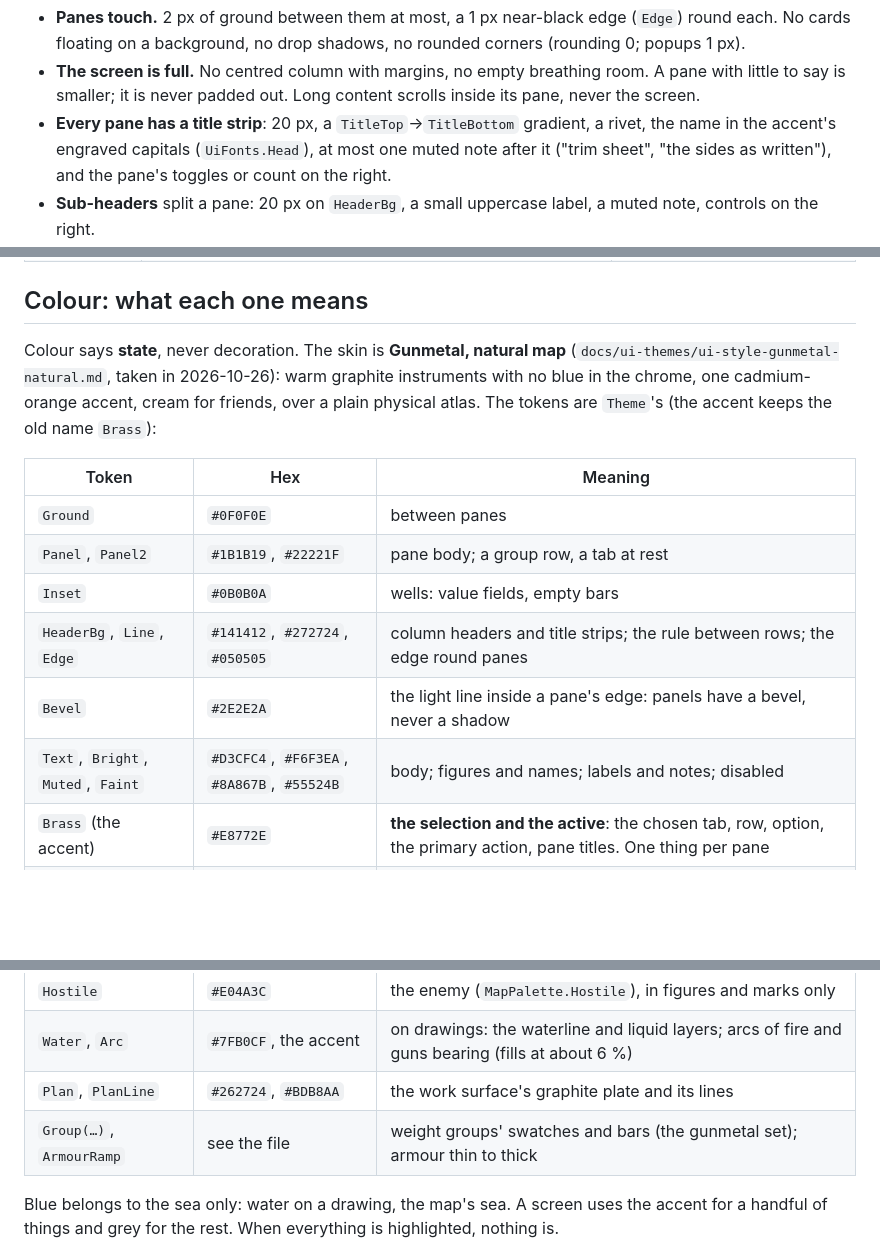
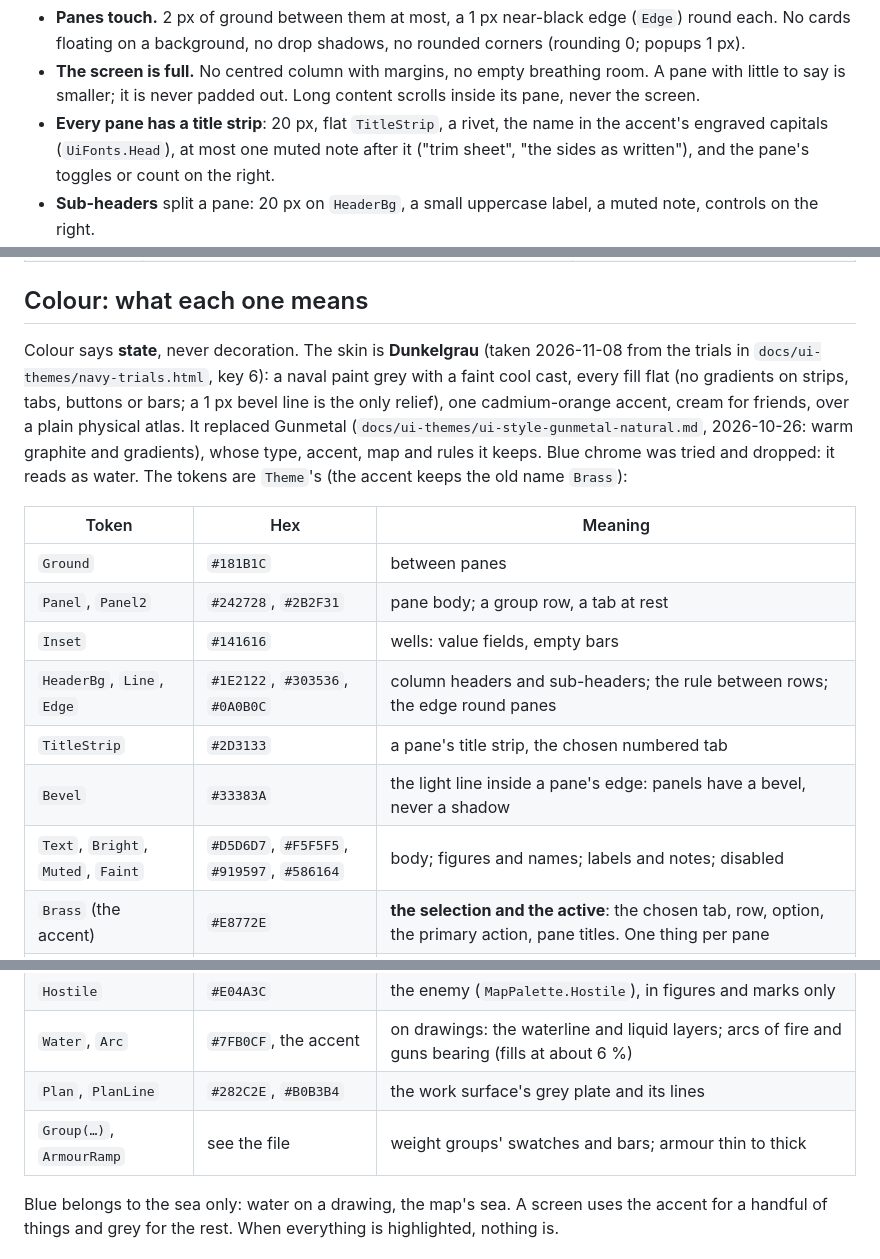
Before and after one commit to sharpneli/fleetwright, a Markdown page: docs/ui-language.md, 3 parts joined by grey strips. Rendered like a GitHub page; blank space fills up the shorter version.

```diff
--- a/docs/ui-language.md
+++ b/docs/ui-language.md
@@ -50,7 +50,7 @@ The rules that hold it together:
   on a background, no drop shadows, no rounded corners (rounding 0; popups 1 px).
 - **The screen is full.** No centred column with margins, no empty breathing room. A pane with little to say is
   smaller; it is never padded out. Long content scrolls inside its pane, never the screen.
-- **Every pane has a title strip**: 20 px, a `TitleTop`→`TitleBottom` gradient, a rivet, the name in the accent's
+- **Every pane has a title strip**: 20 px, flat `TitleStrip`, a rivet, the name in the accent's
   engraved capitals (`UiFonts.Head`), at most one muted note after it ("trim sheet", "the sides as written"), and the pane's toggles or count on
   the right.
 - **Sub-headers** split a pane: 20 px on `HeaderBg`, a small uppercase label, a muted note, controls on the right.
@@ -83,26 +83,30 @@ The rules that hold it together:
 
 ## Colour: what each one means
 
-Colour says **state**, never decoration. The skin is **Gunmetal, natural map** (`docs/ui-themes/ui-style-gunmetal-natural.md`,
-taken in 2026-10-26): warm graphite instruments with no blue in the chrome, one cadmium-orange accent, cream for friends,
-over a plain physical atlas. The tokens are `Theme`'s (the accent keeps the old name `Brass`):
+Colour says **state**, never decoration. The skin is **Dunkelgrau** (taken 2026-11-08 from the trials in
+`docs/ui-themes/navy-trials.html`, key 6): a naval paint grey with a faint cool cast, every fill flat (no gradients on
+strips, tabs, buttons or bars; a 1 px bevel line is the only relief), one cadmium-orange accent, cream for friends, over
+a plain physical atlas. It replaced Gunmetal (`docs/ui-themes/ui-style-gunmetal-natural.md`, 2026-10-26: warm graphite
+and gradients), whose type, accent, map and rules it keeps. Blue chrome was tried and dropped: it reads as water. The
+tokens are `Theme`'s (the accent keeps the old name `Brass`):
 
 | Token | Hex | Meaning |
 |---|---|---|
-| `Ground` | `#0F0F0E` | between panes |
-| `Panel`, `Panel2` | `#1B1B19`, `#22221F` | pane body; a group row, a tab at rest |
-| `Inset` | `#0B0B0A` | wells: value fields, empty bars |
-| `HeaderBg`, `Line`, `Edge` | `#141412`, `#272724`, `#050505` | column headers and title strips; the rule between rows; the edge round panes |
-| `Bevel` | `#2E2E2A` | the light line inside a pane's edge: panels have a bevel, never a shadow |
-| `Text`, `Bright`, `Muted`, `Faint` | `#D3CFC4`, `#F6F3EA`, `#8A867B`, `#55524B` | body; figures and names; labels and notes; disabled |
+| `Ground` | `#181B1C` | between panes |
+| `Panel`, `Panel2` | `#242728`, `#2B2F31` | pane body; a group row, a tab at rest |
+| `Inset` | `#141616` | wells: value fields, empty bars |
+| `HeaderBg`, `Line`, `Edge` | `#1E2122`, `#303536`, `#0A0B0C` | column headers and sub-headers; the rule between rows; the edge round panes |
+| `TitleStrip` | `#2D3133` | a pane's title strip, the chosen numbered tab |
+| `Bevel` | `#33383A` | the light line inside a pane's edge: panels have a bevel, never a shadow |
+| `Text`, `Bright`, `Muted`, `Faint` | `#D5D6D7`, `#F5F5F5`, `#919597`, `#586164` | body; figures and names; labels and notes; disabled |
 | `Brass` (the accent) | `#E8772E` | **the selection and the active**: the chosen tab, row, option, the primary action, pane titles. One thing per pane |
 | `Amber` | `#E8B64A` | **a consequence, never a refusal**: over a limit, a warning (a hue apart from the accent). Nothing is ever red for "no" |
 | `Ok` | `#8DBE6B` | ready, within limits |
 | `Friend` | `#F1ECDD` | friend, everywhere (`MapPalette.Friend`): cream, never blue, which sinks into the sea |
 | `Hostile` | `#E04A3C` | the enemy (`MapPalette.Hostile`), in figures and marks only |
 | `Water`, `Arc` | `#7FB0CF`, the accent | on drawings: the waterline and liquid layers; arcs of fire and guns bearing (fills at about 6 %) |
-| `Plan`, `PlanLine` | `#262724`, `#BDB8AA` | the work surface's graphite plate and its lines |
-| `Group(…)`, `ArmourRamp` | see the file | weight groups' swatches and bars (the gunmetal set); armour thin to thick |
+| `Plan`, `PlanLine` | `#282C2E`, `#B0B3B4` | the work surface's grey plate and its lines |
+| `Group(…)`, `ArmourRamp` | see the file | weight groups' swatches and bars; armour thin to thick |
 
 Blue belongs to the sea only: water on a drawing, the map's sea. A screen uses the accent for a handful of things and
 grey for the rest. When everything is highlighted, nothing is.
```
Also changed, not shown: other parts of docs/ui-language.md (+3 -3 lines), CLAUDE.md (+1 -1 lines), docs/ui-themes/ui-style-gunmetal-natural.md (+5 -1 lines), docs/ui-themes/png/dunkel-game-designer.png (added), docs/ui-themes/png/dunkel-game-launch.png (added), 10 other files.
